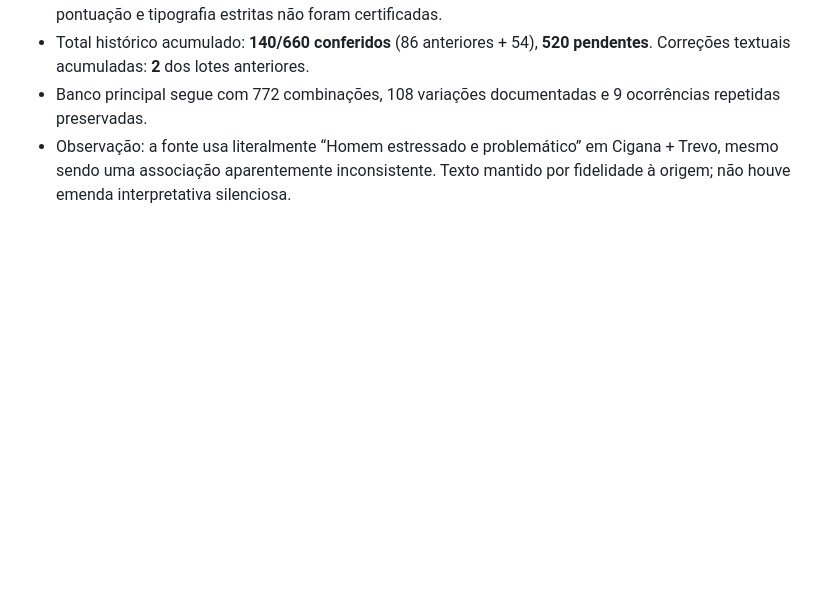
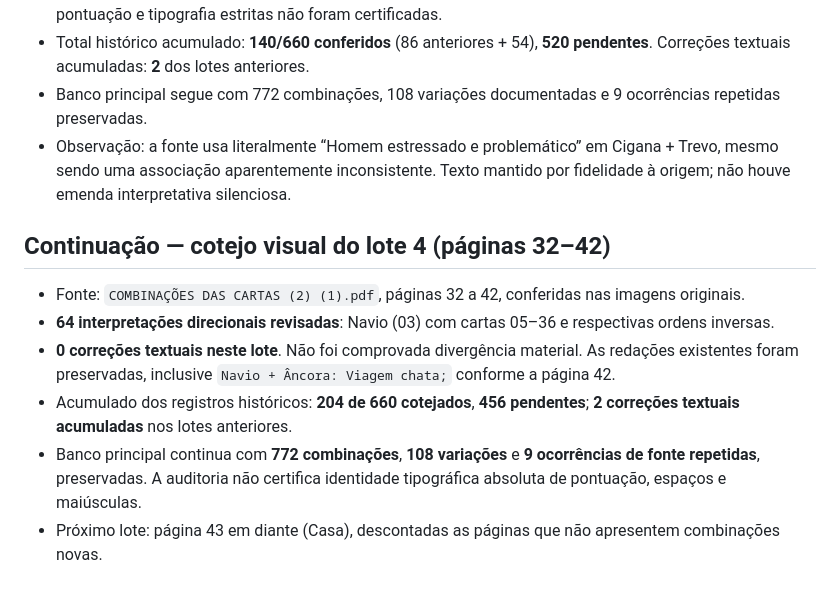
Before and after one commit to letgon330/baralho-cigano, a Markdown page: docs/auditoria-biblioteca-pr2-20261015.md, the part around the change. GitHub-like rendering; blank space fills up the shorter version.

Commit message:
docs: record Navio visual source audit 64 reviewed and 456 pending

```diff
--- a/docs/auditoria-biblioteca-pr2-20261015.md
+++ b/docs/auditoria-biblioteca-pr2-20261015.md
@@ -49,3 +49,11 @@ Tudo foi feito em `feature/biblioteca-orientacoes-pdfs-20261015`, para revisão
 - Total histórico acumulado: **140/660 conferidos** (86 anteriores + 54), **520 pendentes**. Correções textuais acumuladas: **2** dos lotes anteriores.
 - Banco principal segue com 772 combinações, 108 variações documentadas e 9 ocorrências repetidas preservadas.
 - Observação: a fonte usa literalmente “Homem estressado e problemático” em Cigana + Trevo, mesmo sendo uma associação aparentemente inconsistente. Texto mantido por fidelidade à origem; não houve emenda interpretativa silenciosa.
+
+## Continuação — cotejo visual do lote 4 (páginas 32–42)
+- Fonte: `COMBINAÇÕES DAS CARTAS (2) (1).pdf`, páginas 32 a 42, conferidas nas imagens originais.
+- **64 interpretações direcionais revisadas**: Navio (03) com cartas 05–36 e respectivas ordens inversas.
+- **0 correções textuais neste lote**. Não foi comprovada divergência material. As redações existentes foram preservadas, inclusive `Navio + Âncora: Viagem chata;` conforme a página 42.
+- Acumulado dos registros históricos: **204 de 660 cotejados**, **456 pendentes**; **2 correções textuais acumuladas** nos lotes anteriores.
+- Banco principal continua com **772 combinações**, **108 variações** e **9 ocorrências de fonte repetidas**, preservadas. A auditoria não certifica identidade tipográfica absoluta de pontuação, espaços e maiúsculas.
+- Próximo lote: página 43 em diante (Casa), descontadas as páginas que não apresentem combinações novas.
```
